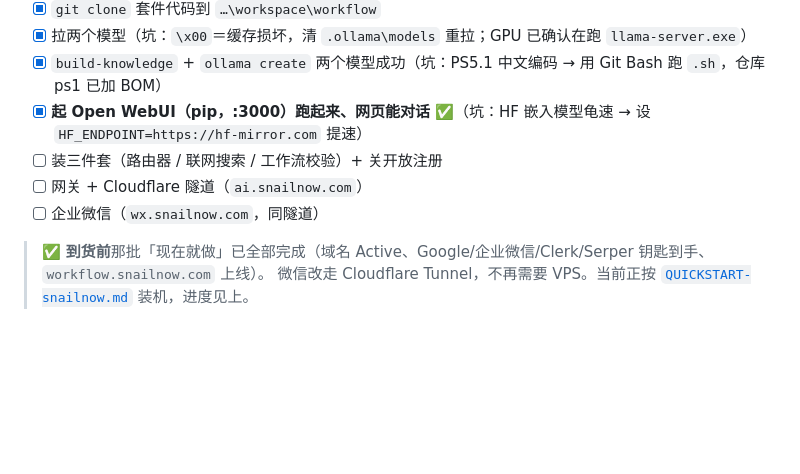
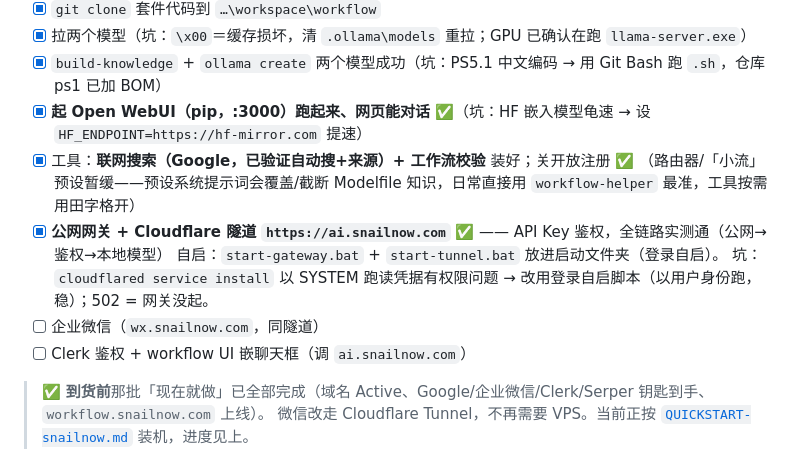
Before and after one commit to yiurenma/workflow, a Markdown page: local-ai-assistant/PREP.md, the part around the change. Rendered like a GitHub page; blank space fills up the shorter version.

Commit message:
docs(PREP): public gateway live (ai.snailnow.com) + tools done
Web search + workflow validation tools installed and verified; open signup off.
Public gateway https://ai.snailnow.com working end-to-end (Cloudflare Tunnel +
API-key auth), auto-started via login startup scripts (the cloudflared SYSTEM
service had credential-permission issues, so use user-level startup .bat).
Router/preset deferred (preset system prompt truncates the Modelfile knowledge —
use workflow-helper directly for best accuracy).

Co-Authored-By: Claude Opus 4.8 <noreply@anthropic.com>
Claude-Session: https://claude.ai/code/session_01HBgpoyWFjW8tmAYFiuonhm

```diff
--- a/local-ai-assistant/PREP.md
+++ b/local-ai-assistant/PREP.md
@@ -42,9 +42,13 @@
 - [x] 拉两个模型（坑：`\x00`＝缓存损坏，清 `.ollama\models` 重拉；GPU 已确认在跑 `llama-server.exe`）
 - [x] `build-knowledge` + `ollama create` 两个模型成功（坑：PS5.1 中文编码 → 用 Git Bash 跑 `.sh`，仓库 ps1 已加 BOM）
 - [x] **起 Open WebUI（pip，:3000）跑起来、网页能对话** ✅（坑：HF 嵌入模型龟速 → 设 `HF_ENDPOINT=https://hf-mirror.com` 提速）
-- [ ] 装三件套（路由器 / 联网搜索 / 工作流校验）+ 关开放注册
-- [ ] 网关 + Cloudflare 隧道（`ai.snailnow.com`）
+- [x] 工具：**联网搜索（Google，已验证自动搜+来源）+ 工作流校验** 装好；关开放注册 ✅
+      （路由器/「小流」预设暂缓——预设系统提示词会覆盖/截断 Modelfile 知识，日常直接用 `workflow-helper` 最准，工具按需用田字格开）
+- [x] **公网网关 + Cloudflare 隧道 `https://ai.snailnow.com`** ✅ —— API Key 鉴权，全链路实测通（公网→鉴权→本地模型）
+      自启：`start-gateway.bat` + `start-tunnel.bat` 放进启动文件夹（登录自启）。
+      坑：`cloudflared service install` 以 SYSTEM 跑读凭据有权限问题 → 改用登录自启脚本（以用户身份跑，稳）；502 = 网关没起。
 - [ ] 企业微信（`wx.snailnow.com`，同隧道）
+- [ ] Clerk 鉴权 + workflow UI 嵌聊天框（调 `ai.snailnow.com`）
 
 > ✅ **到货前**那批「现在就做」已全部完成（域名 Active、Google/企业微信/Clerk/Serper 钥匙到手、`workflow.snailnow.com` 上线）。
 > 微信改走 Cloudflare Tunnel，不再需要 VPS。当前正按 [`QUICKSTART-snailnow.md`](QUICKSTART-snailnow.md) 装机，进度见上。
```
